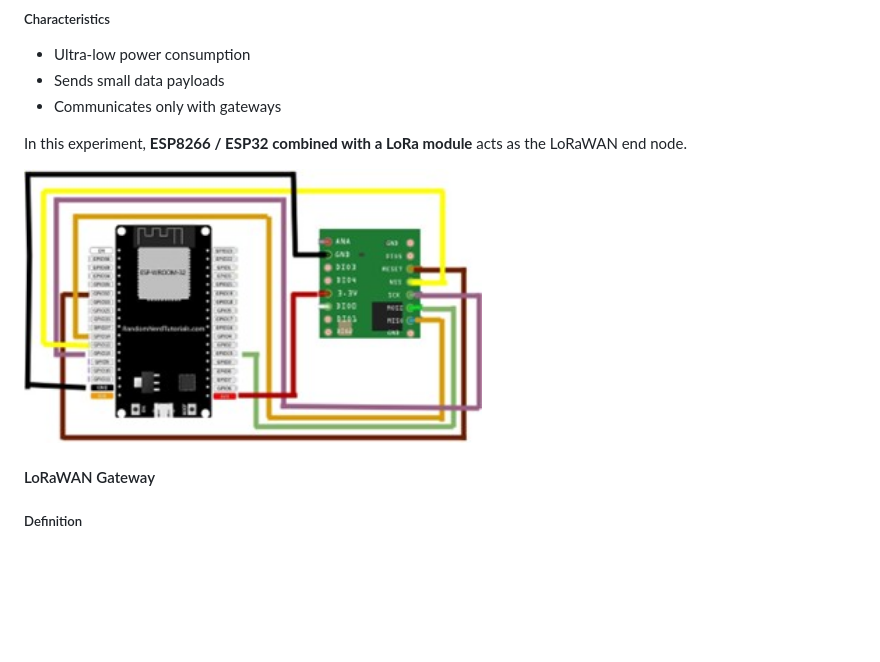
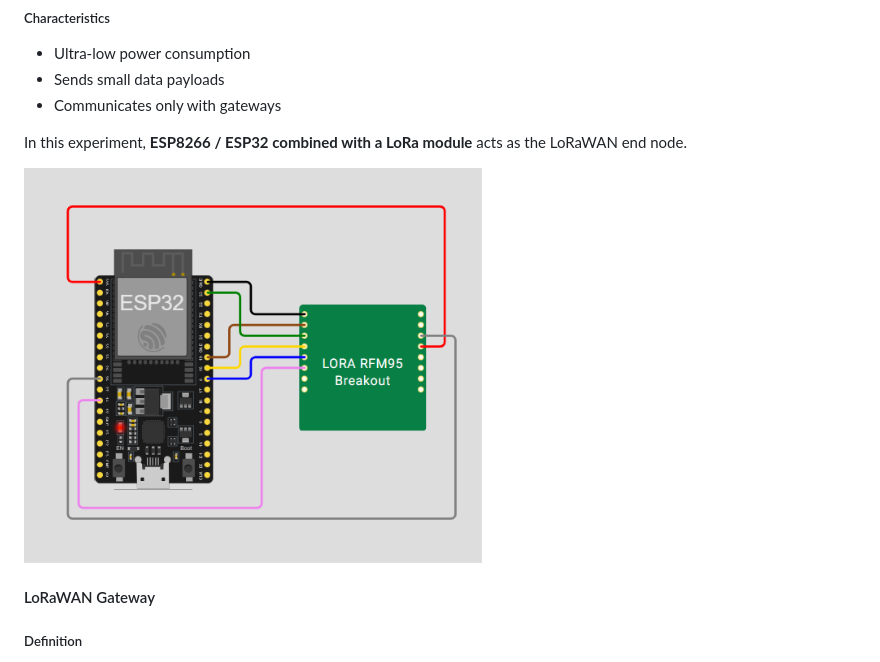
Before and after one commit to virtual-labs/exp-lorawan-dei, a Markdown page: experiment/theory.md, the part around the change. Drawn GitHub-style; blank space fills up the shorter version.

```diff
--- a/experiment/theory.md
+++ b/experiment/theory.md
@@ -98,7 +98,7 @@ An **End Node** is a low-power IoT device that:
 
 In this experiment, **ESP8266 / ESP32 combined with a LoRa module** acts as the LoRaWAN end node.
 
-<div><img src="./images/esp32.jpg" width="55%"></div>
+<div><img src="./images/esp_on.png" width="55%"></div>
 
 #### LoRaWAN Gateway
 
```
